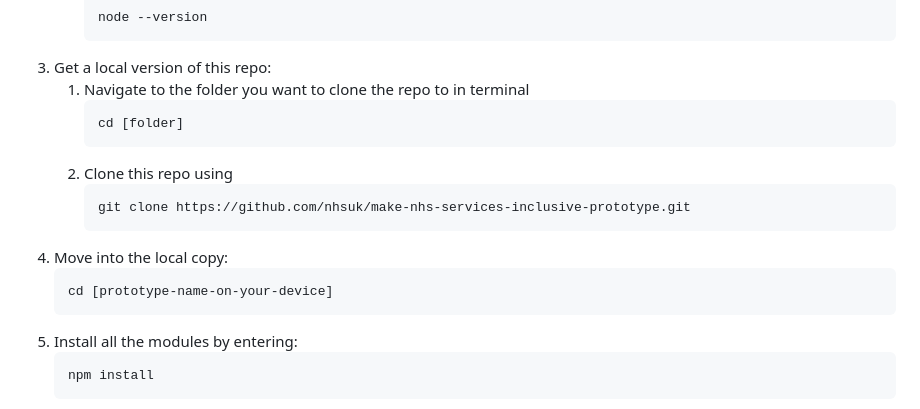
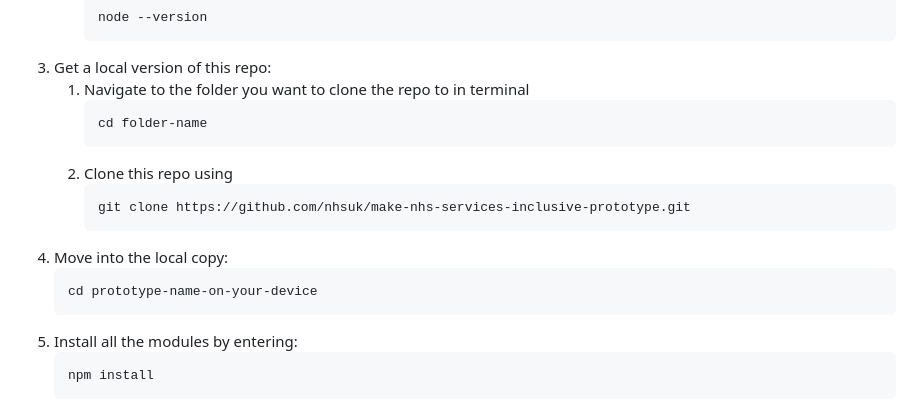
Before and after one commit to nhsuk/make-nhs-services-inclusive-prototype, a Markdown page: README.md, the part around the change. Rendered like a GitHub page.

```diff
--- a/README.md
+++ b/README.md
@@ -23,11 +23,11 @@
 <li>Get a local version of this repo:</li>
 
   <ol>
-<li>Navigate to the folder you want to clone the repo to in terminal <pre>cd [folder]</pre></li>
+<li>Navigate to the folder you want to clone the repo to in terminal <pre>cd folder-name</pre></li>
 <li>Clone this repo using <pre>git clone https://github.com/nhsuk/make-nhs-services-inclusive-prototype.git</pre></li>
   </ol>
 
-<li>Move into the local copy: <pre>cd [prototype-name-on-your-device]</pre></li>
+<li>Move into the local copy: <pre>cd prototype-name-on-your-device</pre></li>
 <li>Install all the modules by entering: <pre>npm install</pre></li>
 <li>Run it: <pre>npm run watch</pre></li>
 <li>Look at it in your browser <a href="http://localhost:3000/">http://localhost:3000/</a></li>
```
